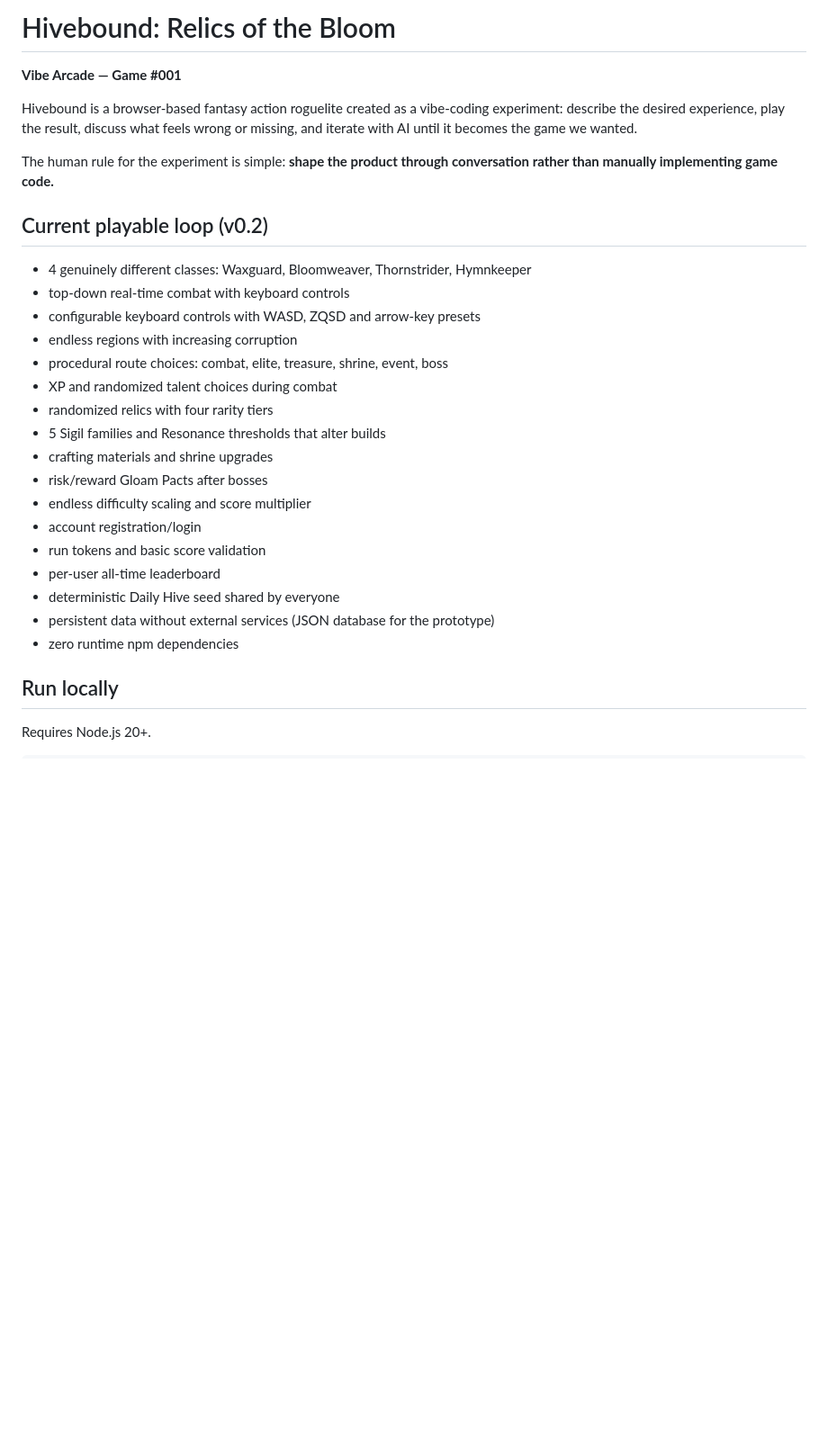
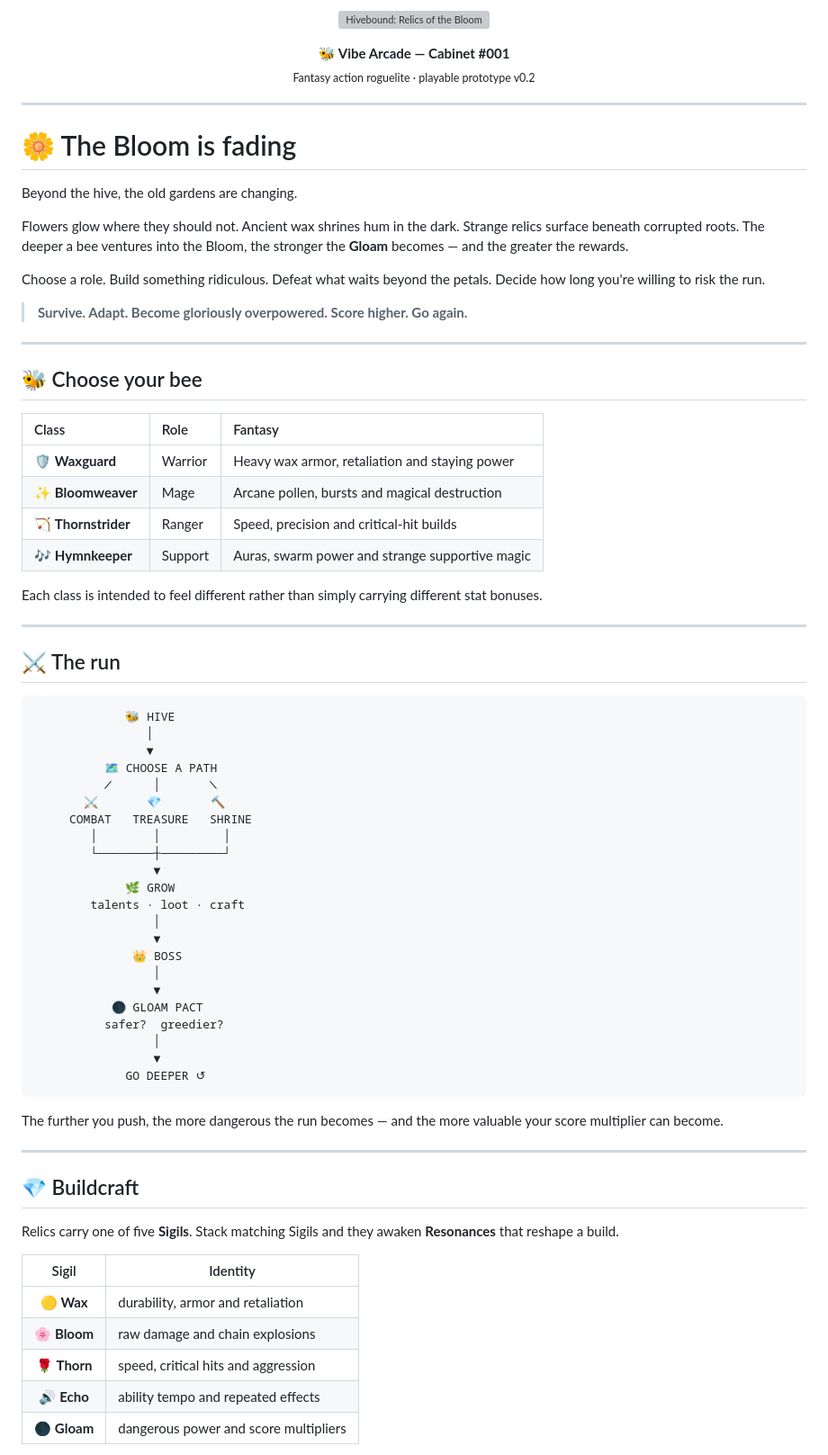
Before and after one commit to mjodheim/Vibe-Arcade, a Markdown page: games/hivebound/README.md, the part around one of its changes. Shown at 90% size. Rendered like a GitHub page; blank space fills up the shorter version; grey boxes are pictures that could not be loaded.

Commit message:
Give Hivebound README a fantasy game presentation

````diff
--- a/games/hivebound/README.md
+++ b/games/hivebound/README.md
@@ -1,31 +1,79 @@
-# Hivebound: Relics of the Bloom
+<p align="center">
+  <img src="../../assets/hivebound-banner.svg" alt="Hivebound: Relics of the Bloom" width="100%" />
+</p>
 
-**Vibe Arcade — Game #001**
+<p align="center">
+  <strong>🐝 Vibe Arcade — Cabinet #001</strong><br/>
+  <sub>Fantasy action roguelite · playable prototype v0.2</sub>
+</p>
 
-Hivebound is a browser-based fantasy action roguelite created as a vibe-coding experiment: describe the desired experience, play the result, discuss what feels wrong or missing, and iterate with AI until it becomes the game we wanted.
+---
 
-The human rule for the experiment is simple: **shape the product through conversation rather than manually implementing game code.**
+# 🌼 The Bloom is fading
 
-## Current playable loop (v0.2)
+Beyond the hive, the old gardens are changing.
 
-- 4 genuinely different classes: Waxguard, Bloomweaver, Thornstrider, Hymnkeeper
-- top-down real-time combat with keyboard controls
-- configurable keyboard controls with WASD, ZQSD and arrow-key presets
-- endless regions with increasing corruption
-- procedural route choices: combat, elite, treasure, shrine, event, boss
-- XP and randomized talent choices during combat
-- randomized relics with four rarity tiers
-- 5 Sigil families and Resonance thresholds that alter builds
-- crafting materials and shrine upgrades
-- risk/reward Gloam Pacts after bosses
-- endless difficulty scaling and score multiplier
-- account registration/login
-- run tokens and basic score validation
-- per-user all-time leaderboard
-- deterministic Daily Hive seed shared by everyone
-- persistent data without external services (JSON database for the prototype)
-- zero runtime npm dependencies
+Flowers glow where they should not. Ancient wax shrines hum in the dark. Strange relics surface beneath corrupted roots. The deeper a bee ventures into the Bloom, the stronger the **Gloam** becomes — and the greater the rewards.
 
-## Run locally
+Choose a role. Build something ridiculous. Defeat what waits beyond the petals. Decide how long you're willing to risk the run.
 
-Requires Node.js 20+.
+> **Survive. Adapt. Become gloriously overpowered. Score higher. Go again.**
+
+---
+
+## 🐝 Choose your bee
+
+| Class | Role | Fantasy |
+|:--|:--|:--|
+| 🛡️ **Waxguard** | Warrior | Heavy wax armor, retaliation and staying power |
+| ✨ **Bloomweaver** | Mage | Arcane pollen, bursts and magical destruction |
+| 🏹 **Thornstrider** | Ranger | Speed, precision and critical-hit builds |
+| 🎶 **Hymnkeeper** | Support | Auras, swarm power and strange supportive magic |
+
+Each class is intended to feel different rather than simply carrying different stat bonuses.
+
+---
+
+## ⚔️ The run
+
+```text
+             🐝 HIVE
+                │
+                ▼
+          🗺️ CHOOSE A PATH
+          ╱      │       ╲
+       ⚔️       💎       🔨
+     COMBAT   TREASURE   SHRINE
+        │        │         │
+        └────────┼─────────┘
+                 ▼
+             🌿 GROW
+        talents · loot · craft
+                 │
+                 ▼
+              👑 BOSS
+                 │
+                 ▼
+           🌑 GLOAM PACT
+          safer?  greedier?
+                 │
+                 ▼
+             GO DEEPER ↺
+```
+
+The further you push, the more dangerous the run becomes — and the more valuable your score multiplier can become.
+
+---
+
+## 💎 Buildcraft
+
+Relics carry one of five **Sigils**. Stack matching Sigils and they awaken **Resonances** that reshape a build.
+
+| Sigil | Identity |
+|:--:|---|
+| 🟡 **Wax** | durability, armor and retaliation |
+| 🌸 **Bloom** | raw damage and chain explosions |
+| 🌹 **Thorn** | speed, critical hits and aggression |
+| 🔊 **Echo** | ability tempo and repeated effects |
+| 🌑 **Gloam** | dangerous power and score multipliers |
+
````
Also changed, not shown: other parts of games/hivebound/README.md (+78 -29 lines).
